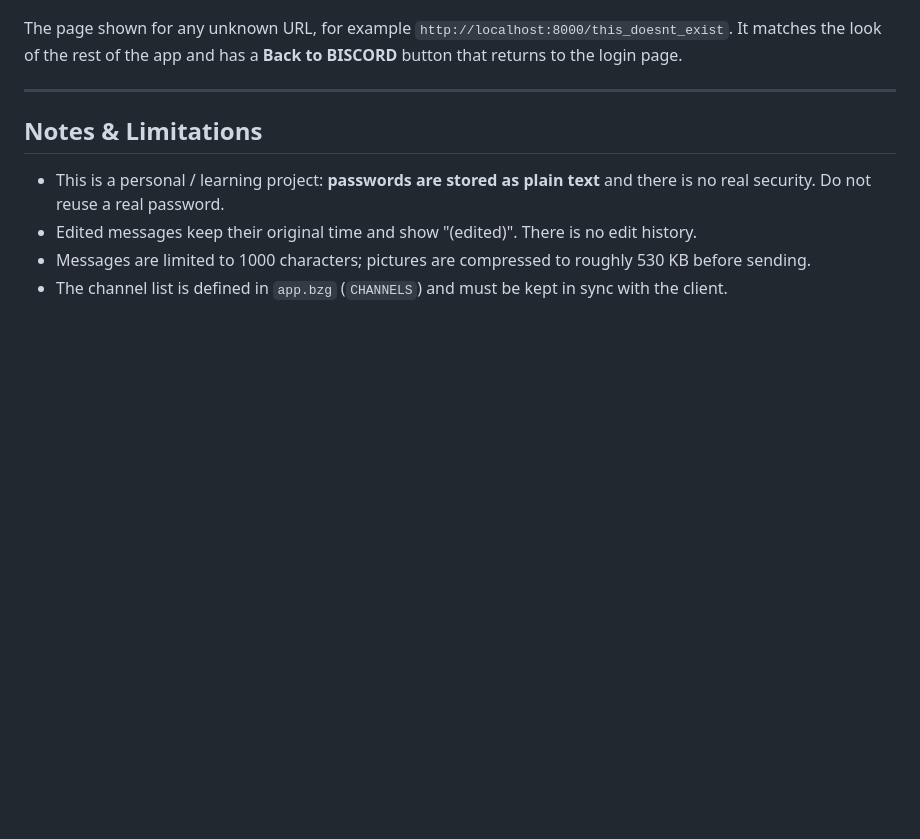
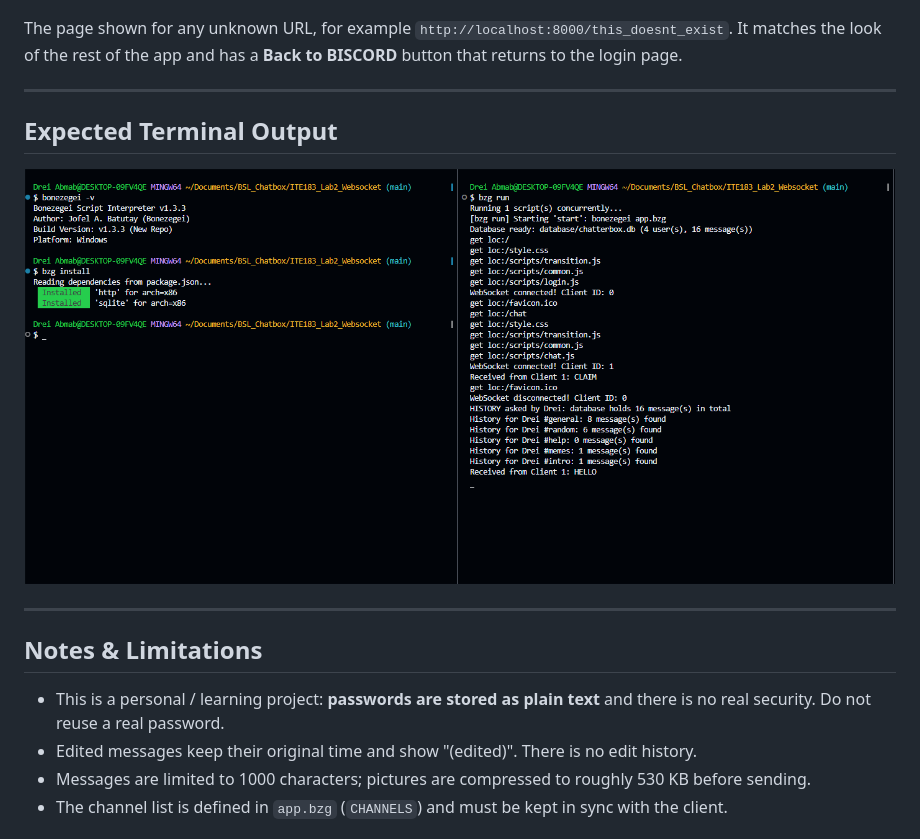
Before and after one commit to Dreigannadoit/ITE183_Lab2_Websocket, a Markdown page: README.md, the part around the change. Drawn GitHub-style; pictures changed too: docs/Terminal_Output.png (added); blank space fills up the shorter version.

Commit message:
Added teminal out put in complience for documentation

```diff
--- a/README.md
+++ b/README.md
@@ -327,6 +327,12 @@ The page shown for any unknown URL, for example `http://localhost:8000/this_does
 
 ---
 
+## Expected Terminal Output
+
+![Expected Terminal Output](docs/Terminal_Output.png)
+
+---
+
 ## Notes & Limitations
 
 - This is a personal / learning project: **passwords are stored as plain text** and there is no real security. Do not reuse a real password.
```
Also changed, not shown: 2 other files.
